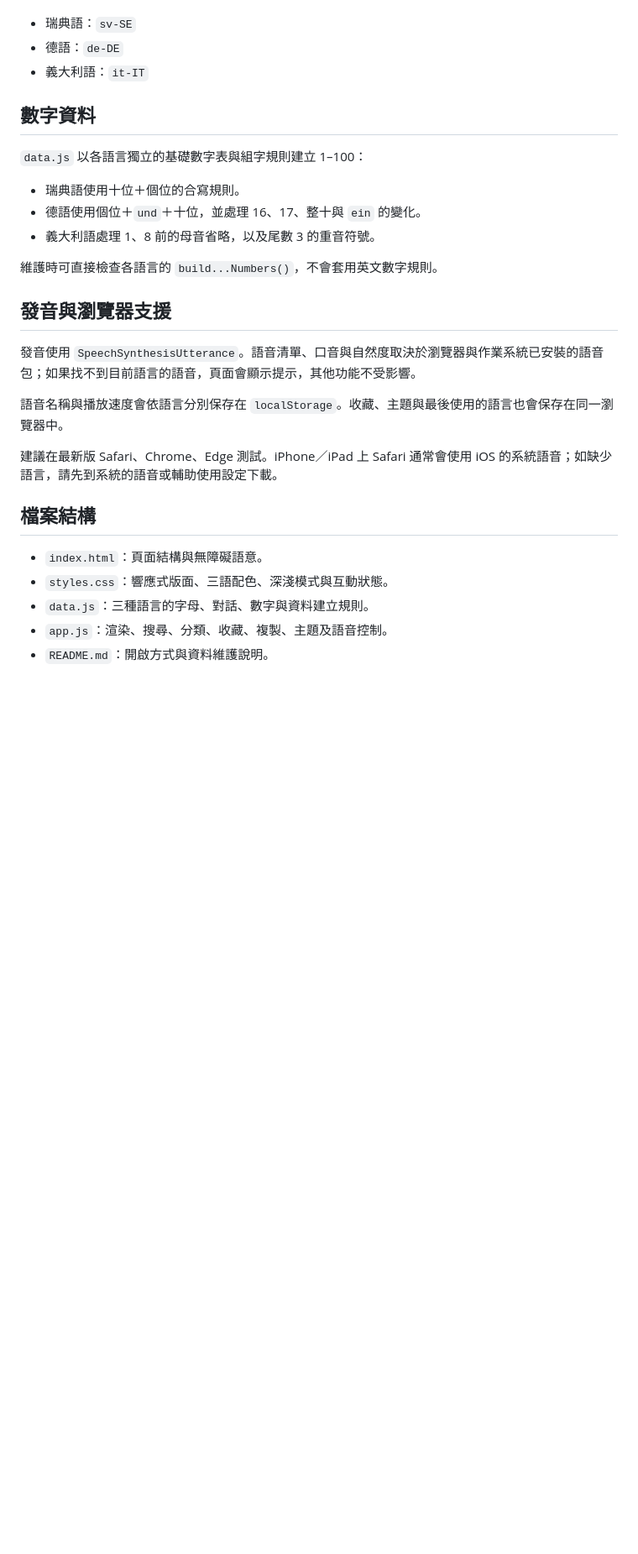
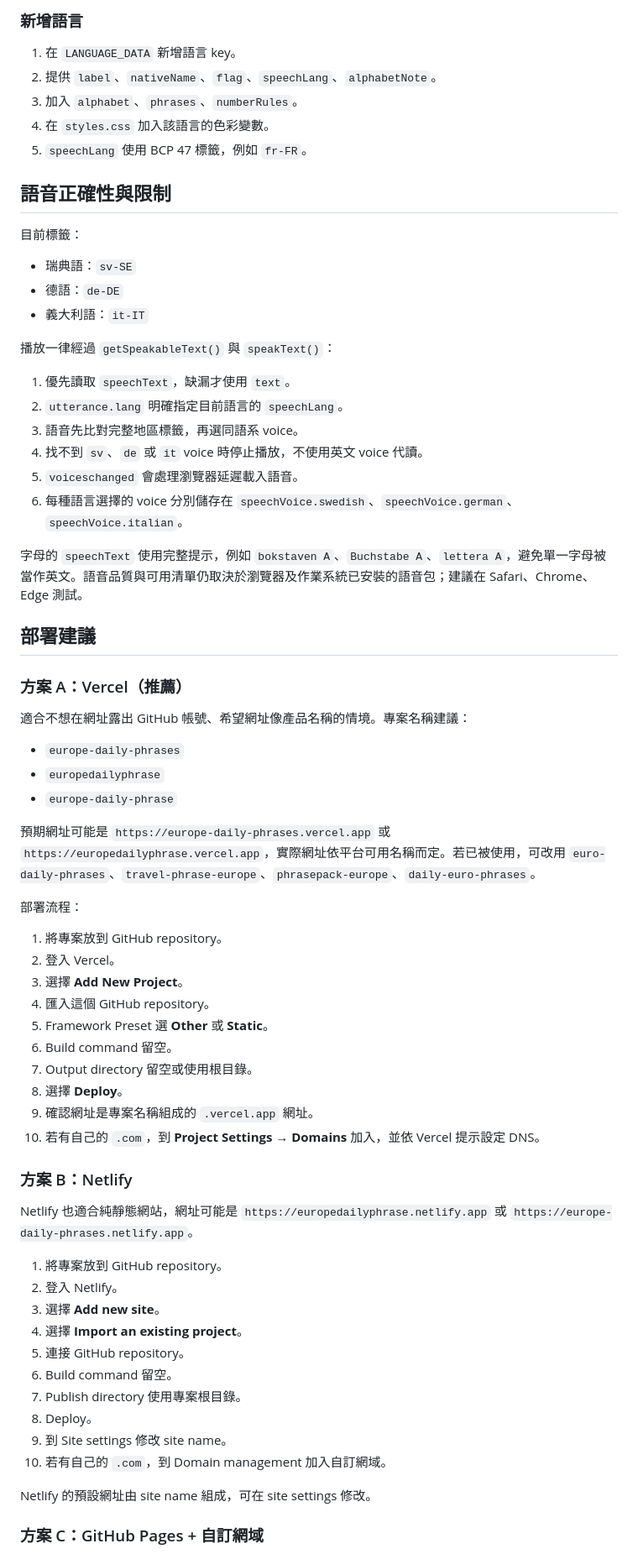
Before and after one commit to rAymomd2030/europe-daily-phrases, a Markdown page: README.md, the part around one of its changes. Shown at 84% size. GitHub-like rendering; blank space fills up the shorter version.

```diff
--- a/README.md
+++ b/README.md
@@ -52,30 +88,71 @@ phraseItem(
+### 新增語言
+
+1. 在 `LANGUAGE_DATA` 新增語言 key。
+2. 提供 `label`、`nativeName`、`flag`、`speechLang`、`alphabetNote`。
+3. 加入 `alphabet`、`phrases`、`numberRules`。
+4. 在 `styles.css` 加入該語言的色彩變數。
+5. `speechLang` 使用 BCP 47 標籤，例如 `fr-FR`。
+
+## 語音正確性與限制
+
+目前標籤：
 
 - 瑞典語：`sv-SE`
 - 德語：`de-DE`
 - 義大利語：`it-IT`
 
-## 數字資料
+播放一律經過 `getSpeakableText()` 與 `speakText()`：
 
-`data.js` 以各語言獨立的基礎數字表與組字規則建立 1–100：
+1. 優先讀取 `speechText`，缺漏才使用 `text`。
+2. `utterance.lang` 明確指定目前語言的 `speechLang`。
+3. 語音先比對完整地區標籤，再選同語系 voice。
+4. 找不到 `sv`、`de` 或 `it` voice 時停止播放，不使用英文 voice 代讀。
+5. `voiceschanged` 會處理瀏覽器延遲載入語音。
+6. 每種語言選擇的 voice 分別儲存在 `speechVoice.swedish`、`speechVoice.german`、`speechVoice.italian`。
 
-- 瑞典語使用十位＋個位的合寫規則。
-- 德語使用個位＋`und`＋十位，並處理 16、17、整十與 `ein` 的變化。
-- 義大利語處理 1、8 前的母音省略，以及尾數 3 的重音符號。
+字母的 `speechText` 使用完整提示，例如 `bokstaven A`、`Buchstabe A`、`lettera A`，避免單一字母被當作英文。語音品質與可用清單仍取決於瀏覽器及作業系統已安裝的語音包；建議在 Safari、Chrome、Edge 測試。
 
-維護時可直接檢查各語言的 `build...Numbers()`，不會套用英文數字規則。
+## 部署建議
 
-## 發音與瀏覽器支援
+### 方案 A：Vercel（推薦）
 
-發音使用 `SpeechSynthesisUtterance`。語音清單、口音與自然度取決於瀏覽器與作業系統已安裝的語音包；如果找不到目前語言的語音，頁面會顯示提示，其他功能不受影響。
+適合不想在網址露出 GitHub 帳號、希望網址像產品名稱的情境。專案名稱建議：
 
-語音名稱與播放速度會依語言分別保存在 `localStorage`。收藏、主題與最後使用的語言也會保存在同一瀏覽器中。
+- `europe-daily-phrases`
+- `europedailyphrase`
+- `europe-daily-phrase`
 
-建議在最新版 Safari、Chrome、Edge 測試。iPhone／iPad 上 Safari 通常會使用 iOS 的系統語音；如缺少語言，請先到系統的語音或輔助使用設定下載。
+預期網址可能是 `https://europe-daily-phrases.vercel.app` 或 `https://europedailyphrase.vercel.app`，實際網址依平台可用名稱而定。若已被使用，可改用 `euro-daily-phrases`、`travel-phrase-europe`、`phrasepack-europe`、`daily-euro-phrases`。
 
-## 檔案結構
+部署流程：
 
-- `index.html`：頁面結構與無障礙語意。
-- `styles.css`：響應式版面、三語配色、深淺模式與互動狀態。
-- `data.js`：三種語言的字母、對話、數字與資料建立規則。
-- `app.js`：渲染、搜尋、分類、收藏、複製、主題及語音控制。
-- `README.md`：開啟方式與資料維護說明。
+1. 將專案放到 GitHub repository。
+2. 登入 Vercel。
+3. 選擇 **Add New Project**。
+4. 匯入這個 GitHub repository。
+5. Framework Preset 選 **Other** 或 **Static**。
+6. Build command 留空。
+7. Output directory 留空或使用根目錄。
+8. 選擇 **Deploy**。
+9. 確認網址是專案名稱組成的 `.vercel.app` 網址。
+10. 若有自己的 `.com`，到 **Project Settings → Domains** 加入，並依 Vercel 提示設定 DNS。
+
+### 方案 B：Netlify
+
+Netlify 也適合純靜態網站，網址可能是 `https://europedailyphrase.netlify.app` 或 `https://europe-daily-phrases.netlify.app`。
+
+1. 將專案放到 GitHub repository。
+2. 登入 Netlify。
+3. 選擇 **Add new site**。
+4. 選擇 **Import an existing project**。
+5. 連接 GitHub repository。
+6. Build command 留空。
+7. Publish directory 使用專案根目錄。
+8. Deploy。
+9. 到 Site settings 修改 site name。
+10. 若有自己的 `.com`，到 Domain management 加入自訂網域。
+
+Netlify 的預設網址由 site name 組成，可在 site settings 修改。
+
+### 方案 C：GitHub Pages + 自訂網域
+
```
Also changed, not shown: other parts of README.md (+126 -23 lines).
